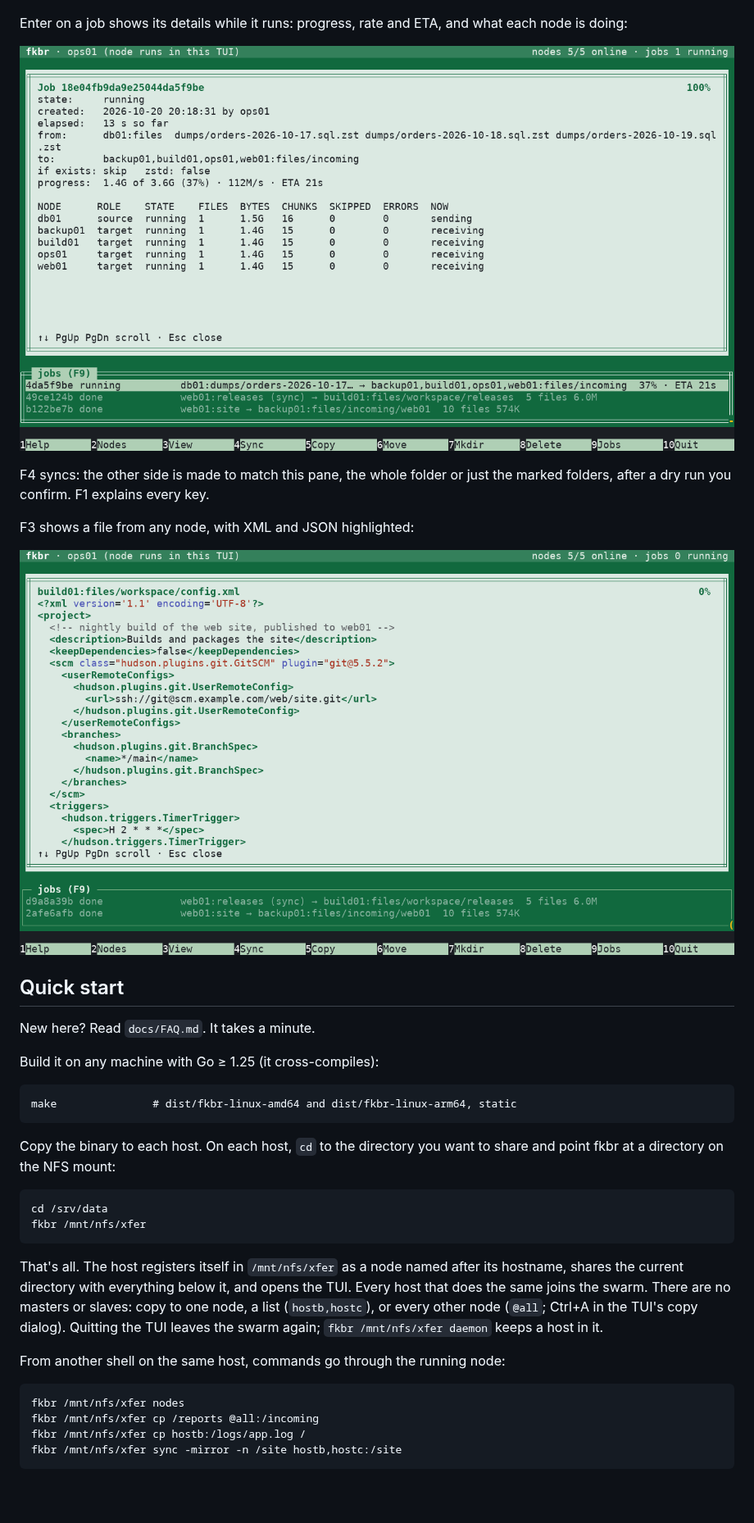
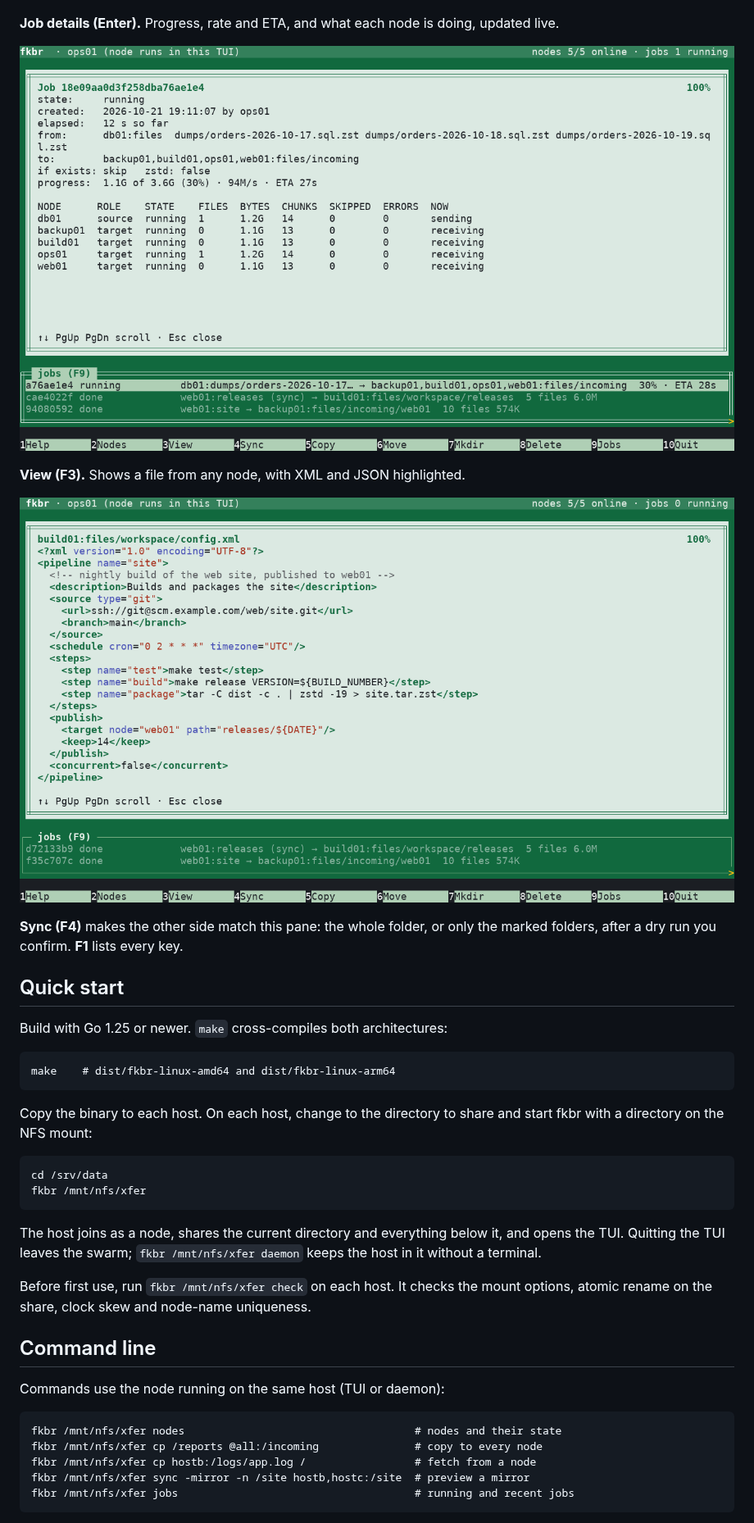
Before and after one commit to grajsor/fkbr, a Markdown page: README.md, the part around one of its changes. Shown at 82% size. Rendered like a GitHub page; pictures changed too: docs/screenshots/fkbr-progress.png, docs/screenshots/fkbr-view.png; blank space fills up the shorter version.

````diff
--- a/README.md
+++ b/README.md
@@ -40,50 +47,52 @@ Any pane can show any node. F9 moves to the jobs panel:
 
 ![db01 and backup01, with the jobs panel focused](docs/screenshots/fkbr-jobs.png)
 
-Enter on a job shows its details while it runs: progress, rate and ETA,
-and what each node is doing:
+**Job details (Enter).** Progress, rate and ETA, and what each node is
+doing, updated live.
 
 ![Details of a running copy of three database dumps to four nodes](docs/screenshots/fkbr-progress.png)
 
-F4 syncs: the other side is made to match this pane, the whole folder or
-just the marked folders, after a dry run you confirm. F1 explains every key.
+**View (F3).** Shows a file from any node, with XML and JSON highlighted.
 
-F3 shows a file from any node, with XML and JSON highlighted:
+![The viewer showing a build configuration on build01](docs/screenshots/fkbr-view.png)
 
-![The viewer showing a Jenkins job config.xml from build01](docs/screenshots/fkbr-view.png)
+**Sync (F4)** makes the other side match this pane: the whole folder, or
+only the marked folders, after a dry run you confirm. **F1** lists every
+key.
 
 ## Quick start
 
-New here? Read `docs/FAQ.md`. It takes a minute.
-
-Build it on any machine with Go ≥ 1.25 (it cross-compiles):
+Build with Go 1.25 or newer. `make` cross-compiles both architectures:
 
 ```
-make               # dist/fkbr-linux-amd64 and dist/fkbr-linux-arm64, static
+make    # dist/fkbr-linux-amd64 and dist/fkbr-linux-arm64
 ```
 
-Copy the binary to each host. On each host, `cd` to the directory you want
-to share and point fkbr at a directory on the NFS mount:
+Copy the binary to each host. On each host, change to the directory to
+share and start fkbr with a directory on the NFS mount:
 
 ```
 cd /srv/data
 fkbr /mnt/nfs/xfer
 ```
 
-That's all. The host registers itself in `/mnt/nfs/xfer` as a node named
-after its hostname, shares the current directory with everything below it,
-and opens the TUI. Every host that does the same joins the swarm. There
-are no masters or slaves: copy to one node, a list (`hostb,hostc`), or
-every other node (`@all`; Ctrl+A in the TUI's copy dialog). Quitting the
-TUI leaves the swarm again; `fkbr /mnt/nfs/xfer daemon` keeps a host in it.
+The host joins as a node, shares the current directory and everything
+below it, and opens the TUI. Quitting the TUI leaves the swarm;
+`fkbr /mnt/nfs/xfer daemon` keeps the host in it without a terminal.
 
-From another shell on the same host, commands go through the running
-node:
+Before first use, run `fkbr /mnt/nfs/xfer check` on each host. It checks
+the mount options, atomic rename on the share, clock skew and node-name
+uniqueness.
+
+## Command line
+
+Commands use the node running on the same host (TUI or daemon):
 
 ```
-fkbr /mnt/nfs/xfer nodes
-fkbr /mnt/nfs/xfer cp /reports @all:/incoming
-fkbr /mnt/nfs/xfer cp hostb:/logs/app.log /
-fkbr /mnt/nfs/xfer sync -mirror -n /site hostb,hostc:/site
+fkbr /mnt/nfs/xfer nodes                                    # nodes and their state
+fkbr /mnt/nfs/xfer cp /reports @all:/incoming               # copy to every node
+fkbr /mnt/nfs/xfer cp hostb:/logs/app.log /                 # fetch from a node
+fkbr /mnt/nfs/xfer sync -mirror -n /site hostb,hostc:/site  # preview a mirror
+fkbr /mnt/nfs/xfer jobs                                     # running and recent jobs
 ```
 
````
Also changed, not shown: other parts of README.md (+51 -45 lines), docs/screenshots/fkbr-copy.png, docs/screenshots/fkbr-jobs.png, docs/screenshots/fkbr-main.png, 2 other files.
